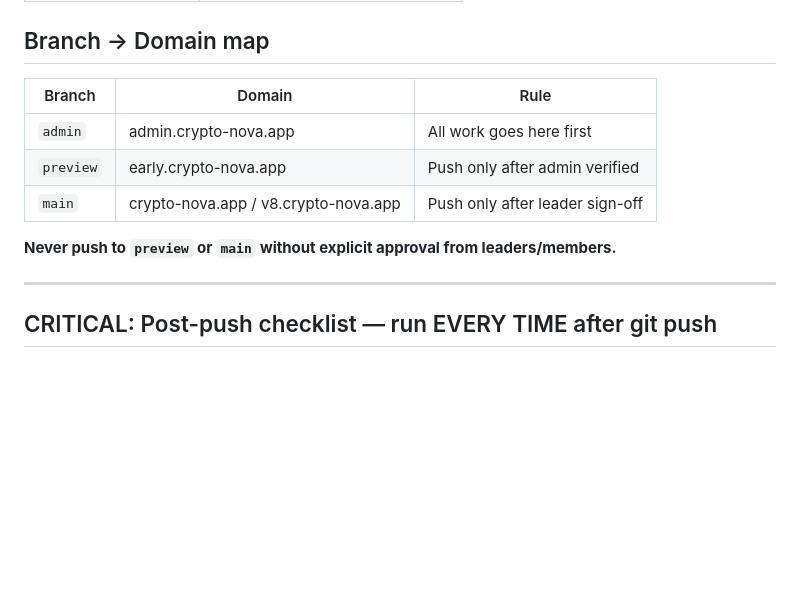
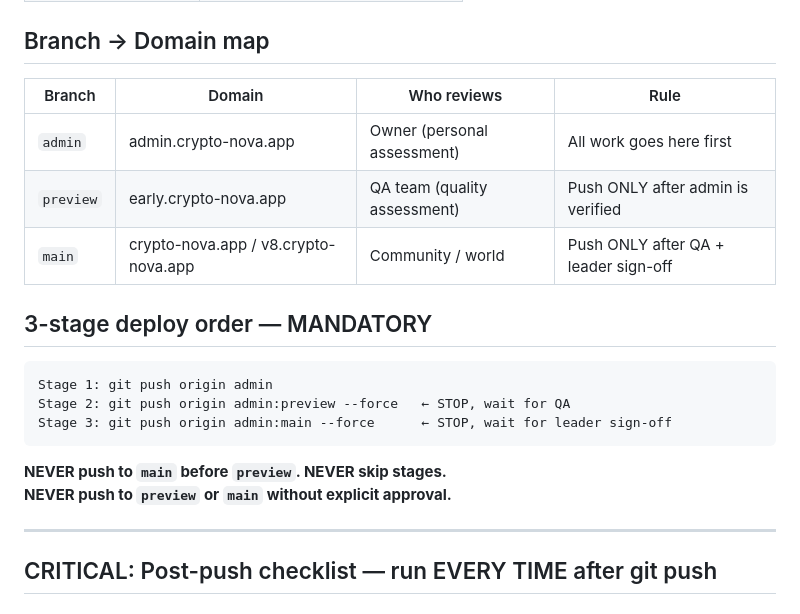
Before and after one commit to CryptoTechSXM/cryptonova-testnet-app, a Markdown page: CLAUDE.md, the part around the change. Drawn GitHub-style; blank space fills up the shorter version.

Commit message:
docs: enforce 3-stage deploy order in CLAUDE.md

````diff
--- a/CLAUDE.md
+++ b/CLAUDE.md
@@ -15,13 +15,22 @@ Read this file at the start of every session before touching any frontend code.
 
 ## Branch → Domain map
 
-| Branch | Domain | Rule |
-|--------|--------|------|
-| `admin` | admin.crypto-nova.app | All work goes here first |
-| `preview` | early.crypto-nova.app | Push only after admin verified |
-| `main` | crypto-nova.app / v8.crypto-nova.app | Push only after leader sign-off |
+| Branch | Domain | Who reviews | Rule |
+|--------|--------|-------------|------|
+| `admin` | admin.crypto-nova.app | Owner (personal assessment) | All work goes here first |
+| `preview` | early.crypto-nova.app | QA team (quality assessment) | Push ONLY after admin is verified |
+| `main` | crypto-nova.app / v8.crypto-nova.app | Community / world | Push ONLY after QA + leader sign-off |
 
-**Never push to `preview` or `main` without explicit approval from leaders/members.**
+## 3-stage deploy order — MANDATORY
+
+```
+Stage 1: git push origin admin
+Stage 2: git push origin admin:preview --force   ← STOP, wait for QA
+Stage 3: git push origin admin:main --force      ← STOP, wait for leader sign-off
+```
+
+**NEVER push to `main` before `preview`. NEVER skip stages.**
+**NEVER push to `preview` or `main` without explicit approval.**
 
 ---
 
````
